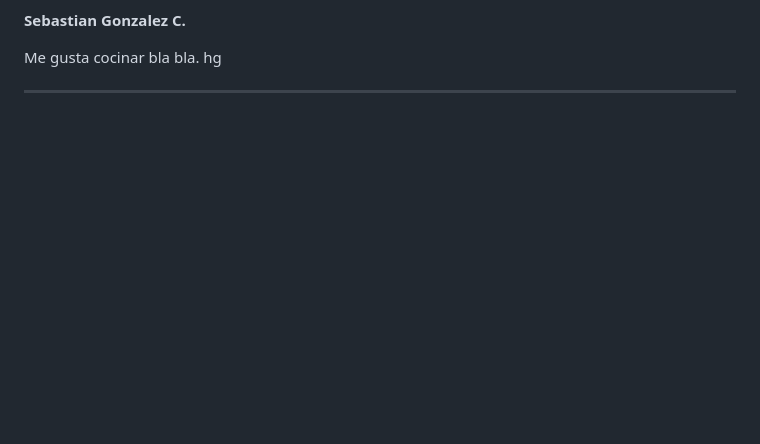
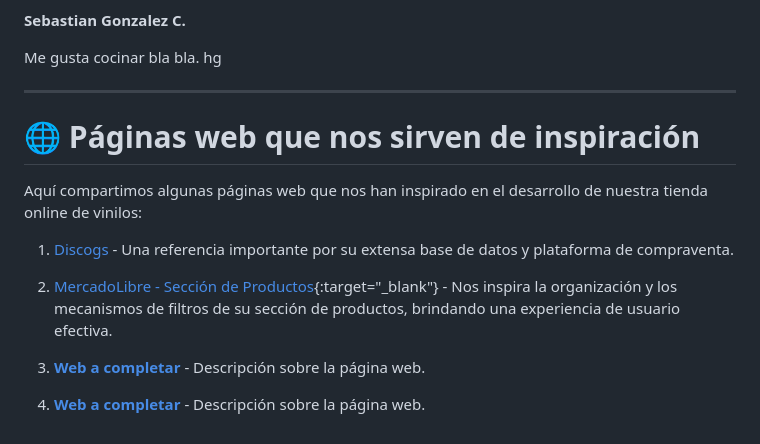
Before and after one commit to DH-Comision-07/grupo_3_DH-Records, a Markdown page: Readme.md, the part around the change. GitHub-like rendering; blank space fills up the shorter version.

Commit message:
Se agrega la seccion de Webs de inspiracion al README.md

```diff
--- a/Readme.md
+++ b/Readme.md
@@ -53,3 +53,15 @@ Conoce al increíble equipo detrás de nuestra tienda:
 Me gusta cocinar bla bla. hg
 
 ---
+
+# 🌐 Páginas web que nos sirven de inspiración
+
+Aquí compartimos algunas páginas web que nos han inspirado en el desarrollo de nuestra tienda online de vinilos:
+
+1. [Discogs](https://www.discogs.com/) - Una referencia importante por su extensa base de datos y plataforma de compraventa.
+
+2. [MercadoLibre - Sección de Productos](https://www.mercadolibre.com.ar/categoria-principal){:target="_blank"} - Nos inspira la organización y los mecanismos de filtros de su sección de productos, brindando una experiencia de usuario efectiva.
+
+3. **[Web a completar](#)** - Descripción sobre la página web.
+
+4. **[Web a completar](#)** - Descripción sobre la página web.
```
